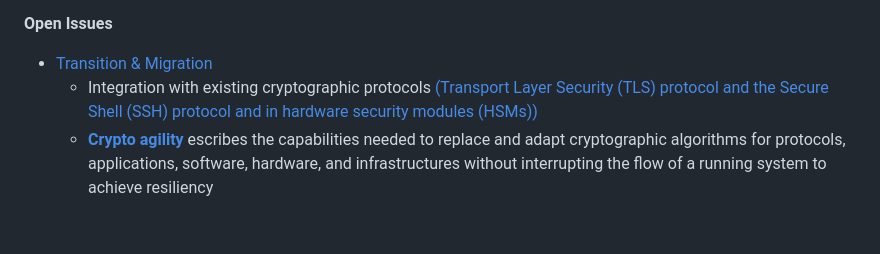
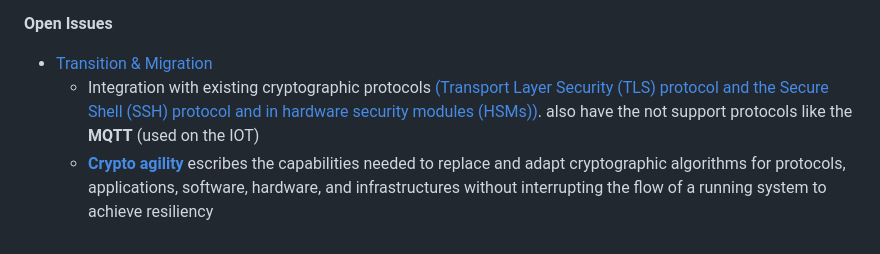
Before and after one commit to jiahaoxiang2000/deeper-paper, a Markdown page: docs/pqc-status.md, the part around the change. GitHub-like rendering.

```diff
--- a/docs/pqc-status.md
+++ b/docs/pqc-status.md
@@ -194,5 +194,5 @@ Based on NIST's March 2025 presentation:
 **Open Issues**
 
 - [Transition & Migration](https://www.nccoe.nist.gov/crypto-agility-considerations-migrating-post-quantum-cryptographic-algorithms)
-  - Integration with existing cryptographic protocols [(Transport Layer Security (TLS) protocol and the Secure Shell (SSH) protocol and in hardware security modules (HSMs))](https://www.nccoe.nist.gov/sites/default/files/2023-12/pqc-migration-nist-sp-1800-38c-preliminary-draft.pdf)
+  - Integration with existing cryptographic protocols [(Transport Layer Security (TLS) protocol and the Secure Shell (SSH) protocol and in hardware security modules (HSMs))](https://www.nccoe.nist.gov/sites/default/files/2023-12/pqc-migration-nist-sp-1800-38c-preliminary-draft.pdf). also have the not support protocols like the **MQTT** (used on the IOT)
   - **[Crypto agility](https://nvlpubs.nist.gov/nistpubs/CSWP/NIST.CSWP.39.ipd.pdf)** escribes the capabilities needed to replace and adapt cryptographic algorithms for protocols, applications, software, hardware, and infrastructures without interrupting the flow of a running system to achieve resiliency
```
Also changed, not shown: docs/migration-protocol.md (added, +188 -0 lines).
